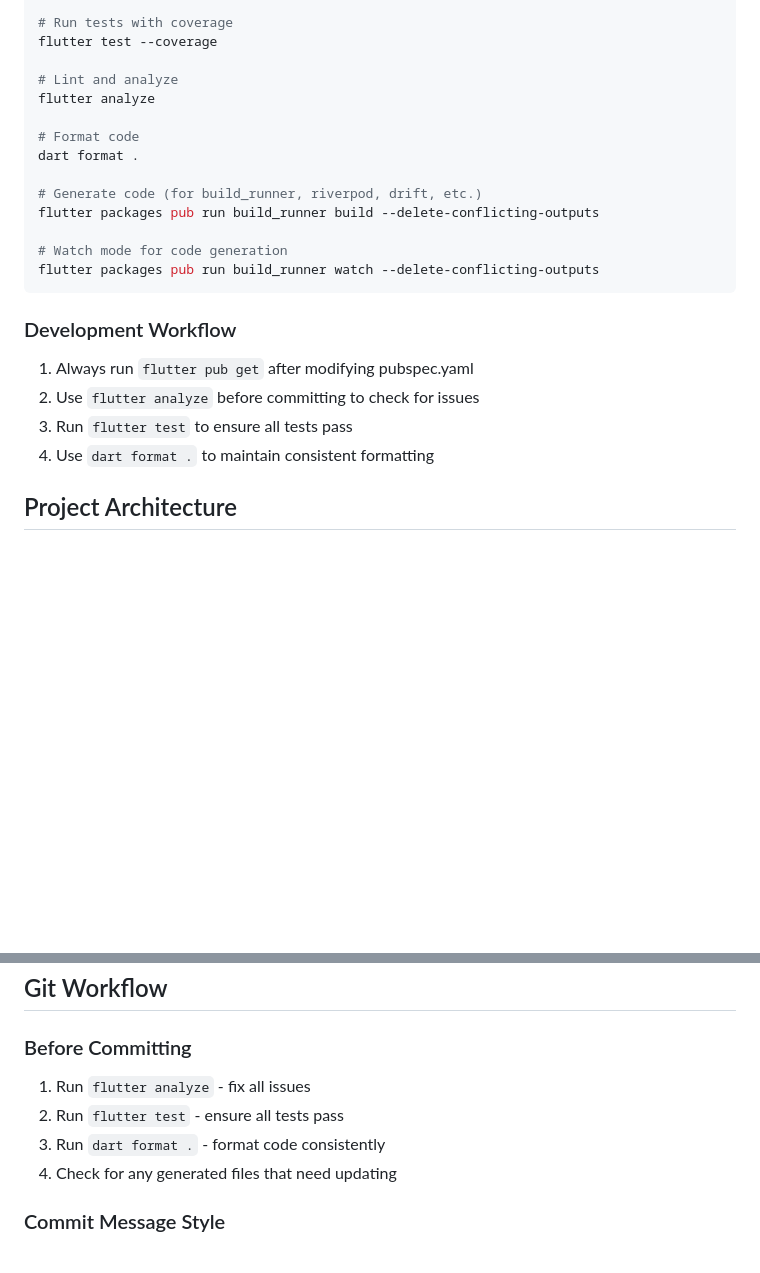
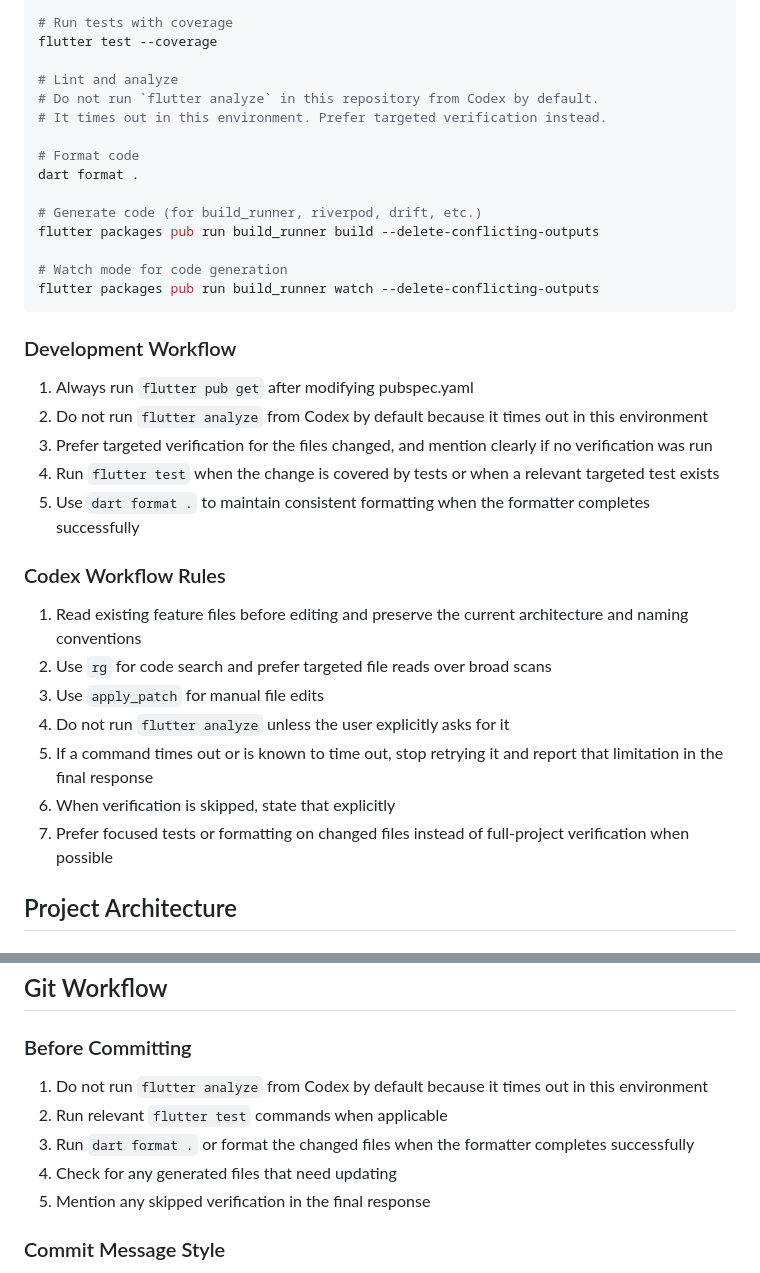
Before and after one commit to tr3scafesforge-cloud/promoruta-mobile, a Markdown page: AGENTS.md, 2 parts joined by grey strips. Rendered like a GitHub page; blank space fills up the shorter version.

Commit message:
docs: add codex workflow rules

```diff
--- a/AGENTS.md
+++ b/AGENTS.md
@@ -26,7 +26,8 @@ flutter test test/features/promotor/route_execution/presentation/providers/campa
 flutter test --coverage
 
 # Lint and analyze
-flutter analyze
+# Do not run `flutter analyze` in this repository from Codex by default.
+# It times out in this environment. Prefer targeted verification instead.
 
 # Format code
 dart format .
@@ -40,9 +41,19 @@ flutter packages pub run build_runner watch --delete-conflicting-outputs
 
 ### Development Workflow
 1. Always run `flutter pub get` after modifying pubspec.yaml
-2. Use `flutter analyze` before committing to check for issues
-3. Run `flutter test` to ensure all tests pass
-4. Use `dart format .` to maintain consistent formatting
+2. Do not run `flutter analyze` from Codex by default because it times out in this environment
+3. Prefer targeted verification for the files changed, and mention clearly if no verification was run
+4. Run `flutter test` when the change is covered by tests or when a relevant targeted test exists
+5. Use `dart format .` to maintain consistent formatting when the formatter completes successfully
+
+### Codex Workflow Rules
+1. Read existing feature files before editing and preserve the current architecture and naming conventions
+2. Use `rg` for code search and prefer targeted file reads over broad scans
+3. Use `apply_patch` for manual file edits
+4. Do not run `flutter analyze` unless the user explicitly asks for it
+5. If a command times out or is known to time out, stop retrying it and report that limitation in the final response
+6. When verification is skipped, state that explicitly
+7. Prefer focused tests or formatting on changed files instead of full-project verification when possible
 
 ## Project Architecture
 
@@ -228,10 +239,11 @@ void main() {
 ## Git Workflow
 
 ### Before Committing
-1. Run `flutter analyze` - fix all issues
-2. Run `flutter test` - ensure all tests pass
-3. Run `dart format .` - format code consistently
+1. Do not run `flutter analyze` from Codex by default because it times out in this environment
+2. Run relevant `flutter test` commands when applicable
+3. Run `dart format .` or format the changed files when the formatter completes successfully
 4. Check for any generated files that need updating
+5. Mention any skipped verification in the final response
 
 ### Commit Message Style
 - Use conventional commits: `feat:`, `fix:`, `refactor:`, `test:`, etc.
```
